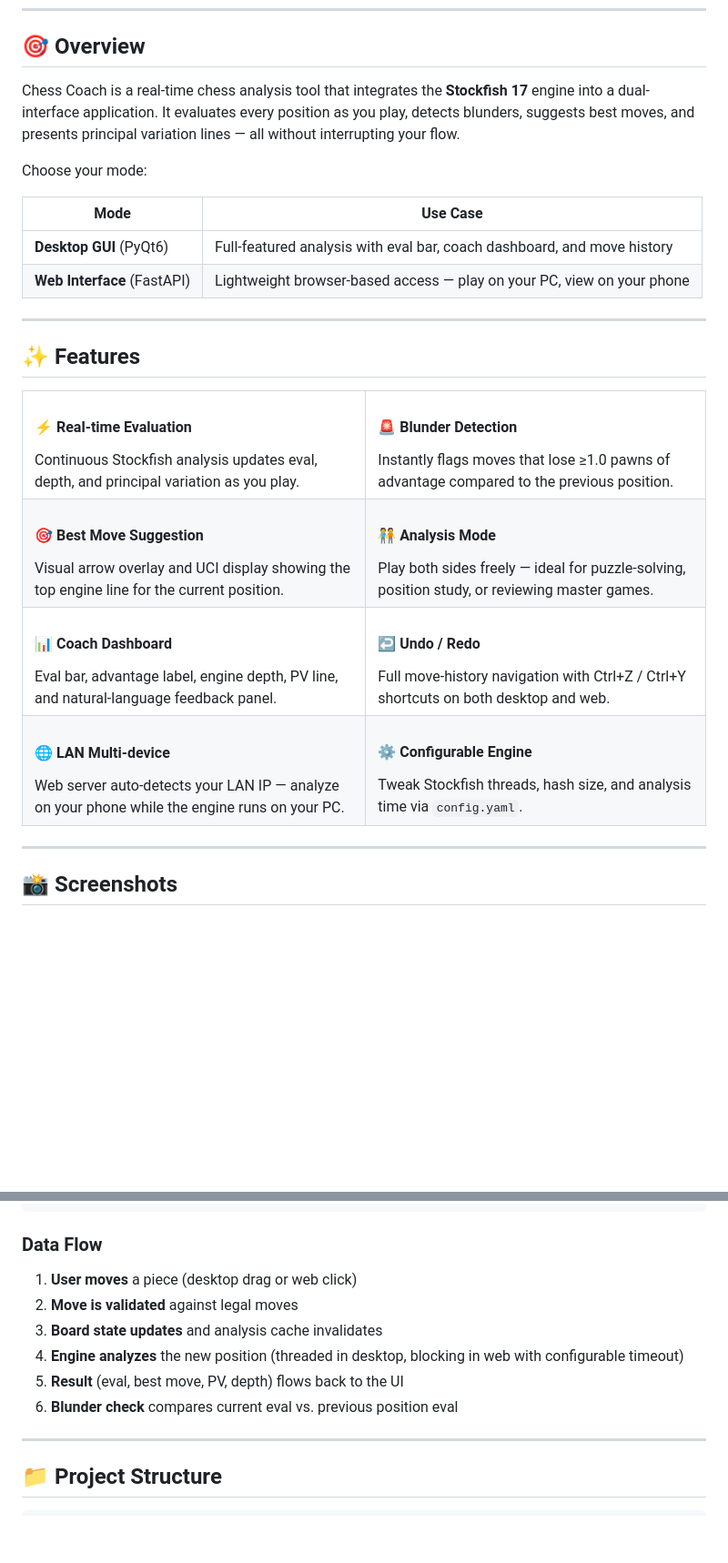
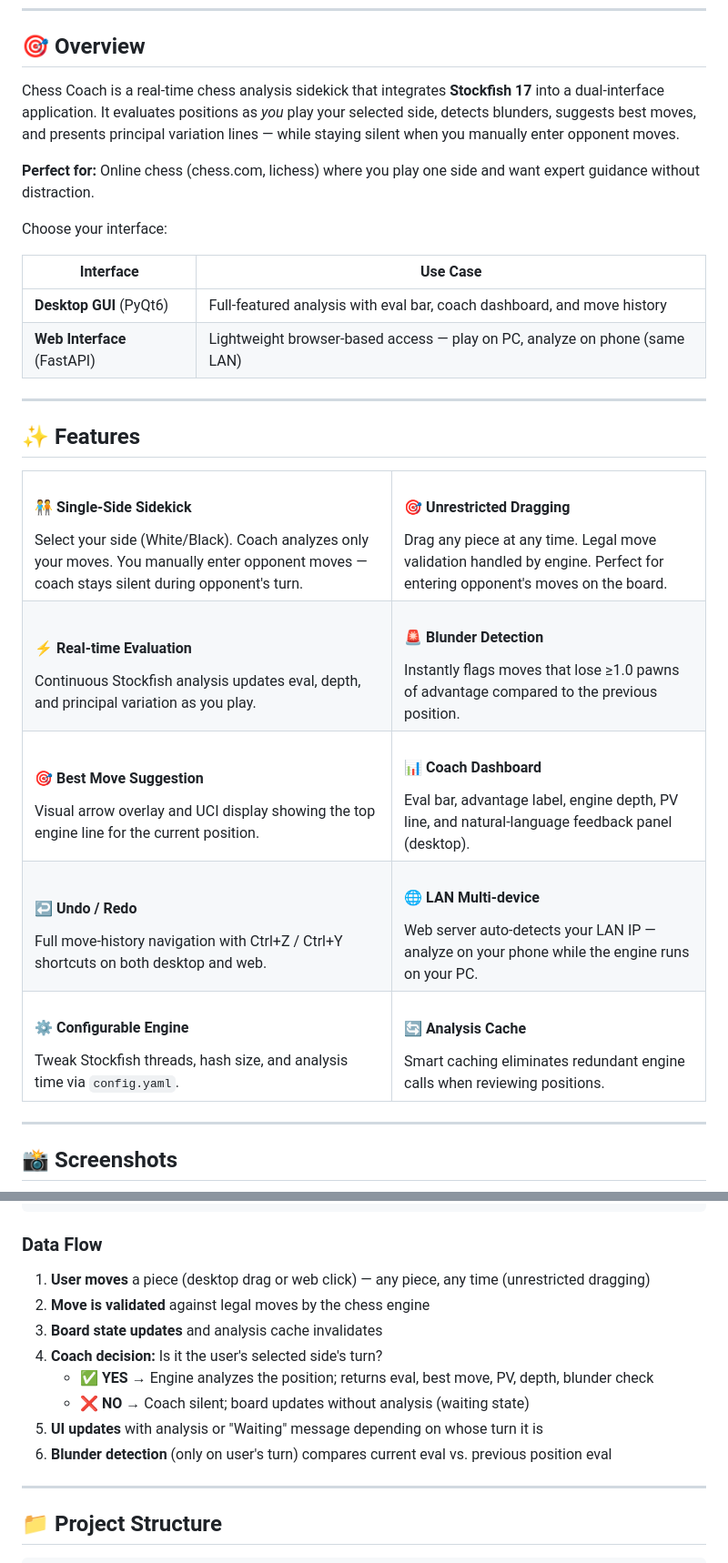
Before and after one commit to krsnaSuraj/chess-ai-coach, a Markdown page: README.md, 2 parts joined by grey strips. Shown at 91% size. Rendered like a GitHub page; blank space fills up the shorter version.

```diff
--- a/README.md
+++ b/README.md
@@ -18,20 +18,32 @@
 
 ## 🎯 Overview
 
-Chess Coach is a real-time chess analysis tool that integrates the **Stockfish 17** engine into a dual-interface application. It evaluates every position as you play, detects blunders, suggests best moves, and presents principal variation lines — all without interrupting your flow.
+Chess Coach is a real-time chess analysis sidekick that integrates **Stockfish 17** into a dual-interface application. It evaluates positions as *you* play your selected side, detects blunders, suggests best moves, and presents principal variation lines — while staying silent when you manually enter opponent moves.
 
-Choose your mode:
+**Perfect for:** Online chess (chess.com, lichess) where you play one side and want expert guidance without distraction.
 
-| Mode | Use Case |
-|------|----------|
+Choose your interface:
+
+| Interface | Use Case |
+|-----------|----------|
 | **Desktop GUI** (PyQt6) | Full-featured analysis with eval bar, coach dashboard, and move history |
-| **Web Interface** (FastAPI) | Lightweight browser-based access — play on your PC, view on your phone |
+| **Web Interface** (FastAPI) | Lightweight browser-based access — play on PC, analyze on phone (same LAN) |
 
 ---
 
 ## ✨ Features
 
 <table>
+  <tr>
+    <td>
+      <h4>🧑‍🤝‍🧑 Single-Side Sidekick</h4>
+      Select your side (White/Black). Coach analyzes only your moves. You manually enter opponent moves — coach stays silent during opponent's turn.
+    </td>
+    <td>
+      <h4>🎯 Unrestricted Dragging</h4>
+      Drag any piece at any time. Legal move validation handled by engine. Perfect for entering opponent's moves on the board.
+    </td>
+  </tr>
   <tr>
     <td>
       <h4>⚡ Real-time Evaluation</h4>
@@ -48,28 +60,28 @@ Choose your mode:
       Visual arrow overlay and UCI display showing the top engine line for the current position.
     </td>
     <td>
-      <h4>🧑‍🤝‍🧑 Analysis Mode</h4>
-      Play both sides freely — ideal for puzzle-solving, position study, or reviewing master games.
+      <h4>📊 Coach Dashboard</h4>
+      Eval bar, advantage label, engine depth, PV line, and natural-language feedback panel (desktop).
     </td>
   </tr>
   <tr>
     <td>
-      <h4>📊 Coach Dashboard</h4>
-      Eval bar, advantage label, engine depth, PV line, and natural-language feedback panel.
+      <h4>↩️ Undo / Redo</h4>
+      Full move-history navigation with Ctrl+Z / Ctrl+Y shortcuts on both desktop and web.
     </td>
     <td>
-      <h4>↩️ Undo / Redo</h4>
-      Full move-history navigation with Ctrl+Z / Ctrl+Y shortcuts on both desktop and web.
+      <h4>🌐 LAN Multi-device</h4>
+      Web server auto-detects your LAN IP — analyze on your phone while the engine runs on your PC.
     </td>
   </tr>
   <tr>
     <td>
-      <h4>🌐 LAN Multi-device</h4>
-      Web server auto-detects your LAN IP — analyze on your phone while the engine runs on your PC.
+      <h4>⚙️ Configurable Engine</h4>
+      Tweak Stockfish threads, hash size, and analysis time via <code>config.yaml</code>.
     </td>
     <td>
-      <h4>⚙️ Configurable Engine</h4>
-      Tweak Stockfish threads, hash size, and analysis time via <code>config.yaml</code>.
+      <h4>🔄 Analysis Cache</h4>
+      Smart caching eliminates redundant engine calls when reviewing positions.
     </td>
   </tr>
 </table>
@@ -212,12 +269,14 @@ display:
 
 ### Data Flow
 
-1. **User moves** a piece (desktop drag or web click)
-2. **Move is validated** against legal moves
+1. **User moves** a piece (desktop drag or web click) — any piece, any time (unrestricted dragging)
+2. **Move is validated** against legal moves by the chess engine
 3. **Board state updates** and analysis cache invalidates
-4. **Engine analyzes** the new position (threaded in desktop, blocking in web with configurable timeout)
-5. **Result** (eval, best move, PV, depth) flows back to the UI
-6. **Blunder check** compares current eval vs. previous position eval
+4. **Coach decision:** Is it the user's selected side's turn?
+   - ✅ **YES** → Engine analyzes the position; returns eval, best move, PV, depth, blunder check
+   - ❌ **NO** → Coach silent; board updates without analysis (waiting state)
+5. **UI updates** with analysis or "Waiting" message depending on whose turn it is
+6. **Blunder detection** (only on user's turn) compares current eval vs. previous position eval
 
 ---
 
```
Also changed, not shown: other parts of README.md (+59 -14 lines).
